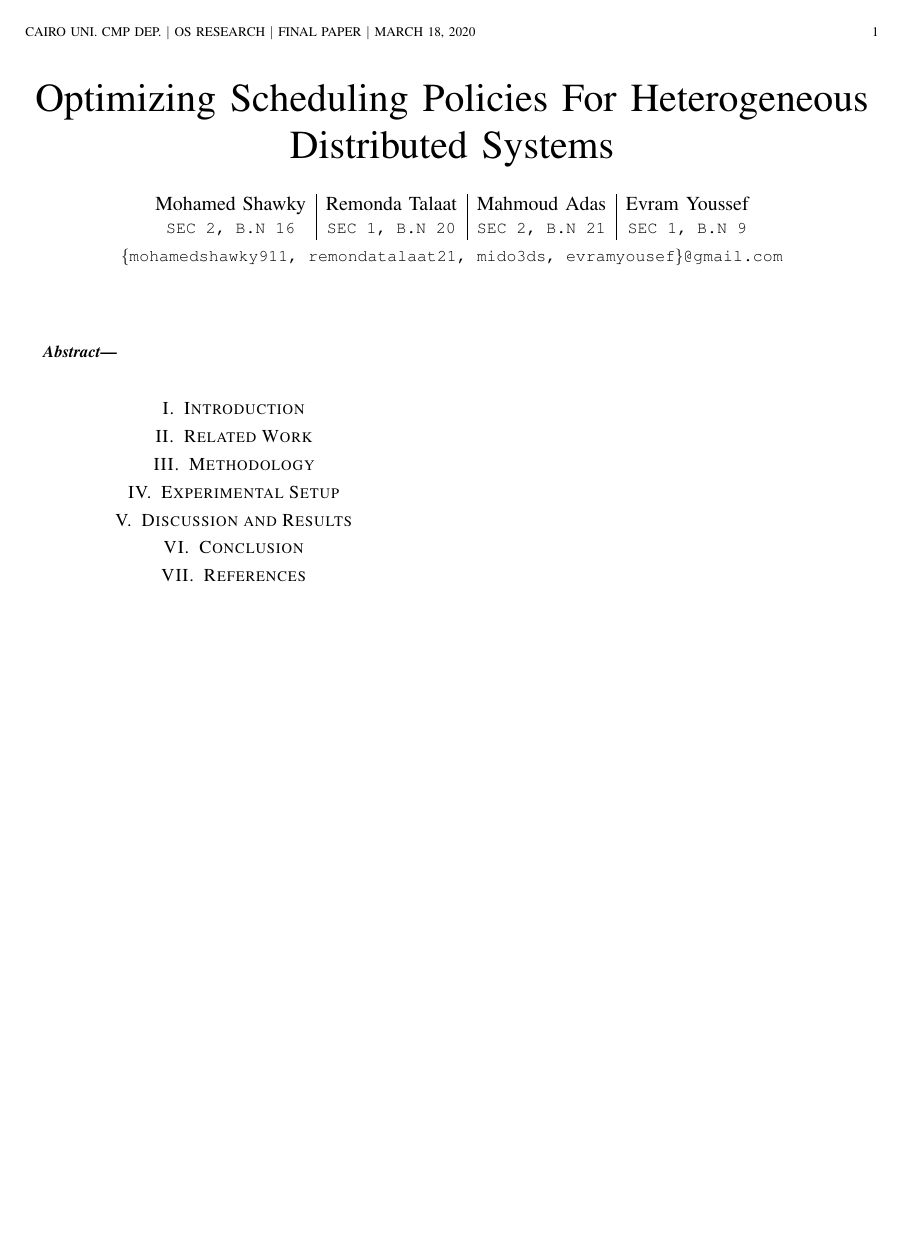
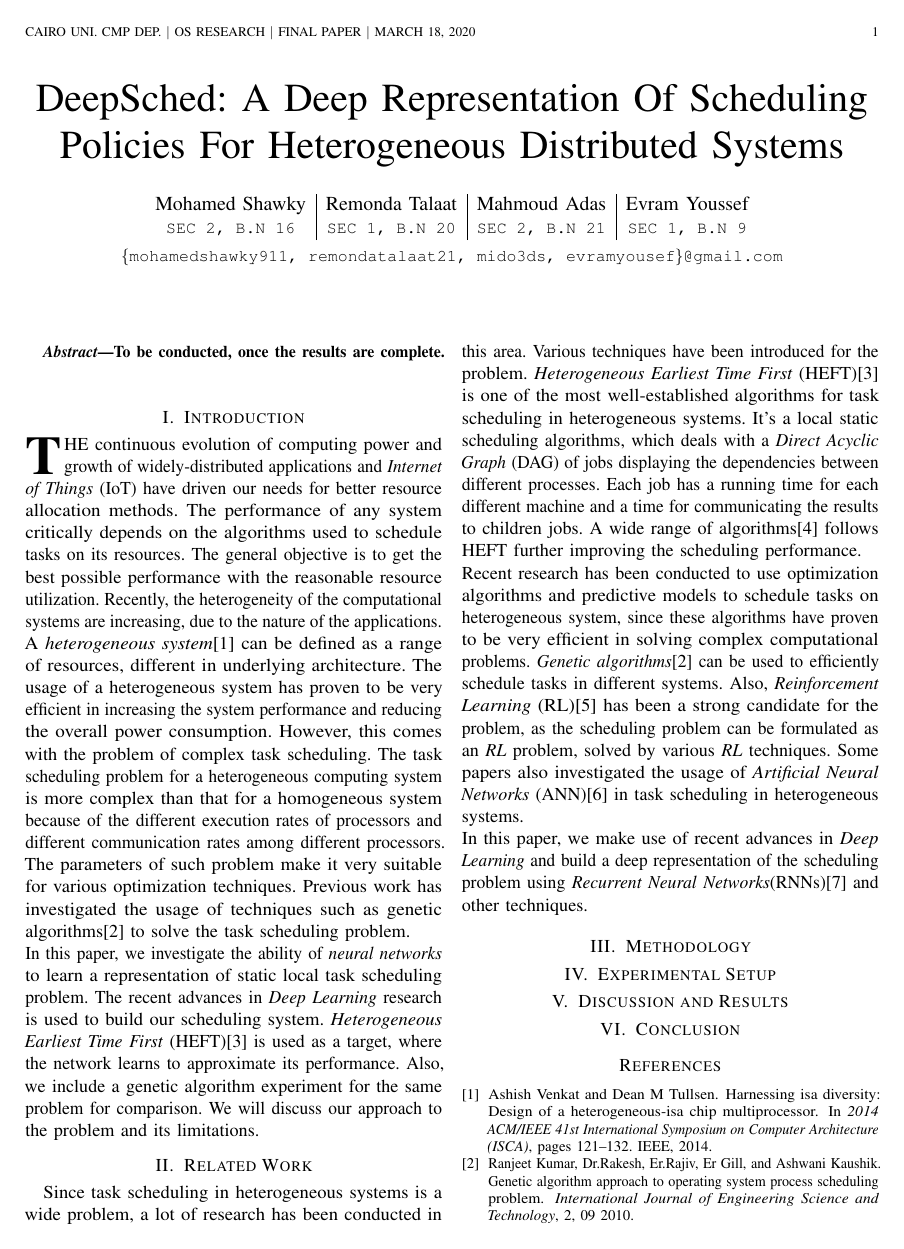
Before and after one commit to mido3ds/hetero-sys-sched-research, a LaTeX paper (paper/paper.tex, which reads paper/paper.bib): the whole page before the commit and page 1 of 2 after it. Compiled offline with pdfLaTeX; a missing font is replaced by an installed copy or a similar font; a LaTeX package or settings file that is missing is left out.

Commit message:
Introduction + Related Work

```diff
--- a/paper/paper.bib
+++ b/paper/paper.bib
@@ -9,3 +21,4 @@
+month={March},}
 
 @inbook{inbook,
 author = {Padole, Dr. Mamta and Shah, Ankit},
--- a/paper/paper.tex
+++ b/paper/paper.tex
@@ -2,7 +2,7 @@
 \usepackage[verbose,expansion=alltext,stretch=50]{microtype}
 \usepackage{graphicx}
 
-\title{Optimizing Scheduling Policies For Heterogeneous Distributed Systems}
+\title{DeepSched: A Deep Representation Of Scheduling Policies For Heterogeneous Distributed Systems}
 
 \author{
    \begin{tabular}{c| c| c| c}
@@ -19,12 +19,30 @@
 \maketitle
 
 \begin{abstract}
-
+To be conducted, once the results are complete.
 \end{abstract}
 
 \section{Introduction}
 
+\IEEEPARstart{T}{he} continuous evolution of computing power and growth of widely-distributed applications and \emph{Internet of Things} (IoT) have driven our needs for better resource allocation methods.
+The performance of any system critically depends on the algorithms used to schedule tasks on its resources.
+The general objective is to get the best possible performance with the reasonable resource utilization. Recently, the heterogeneity of the computational systems are increasing, due to the nature of the applications. \\
+A \emph{heterogeneous system}\cite{venkat2014harnessing} can be defined as a range of resources, different in underlying architecture. The usage of a heterogeneous system has proven to be very efficient in increasing the system performance and reducing the overall power consumption.
+However, this comes with the problem of complex task scheduling. The task scheduling problem for a heterogeneous computing system is more complex than that for a homogeneous system because of the different execution rates of processors and different communication rates among different processors.
+The parameters of such problem make it very suitable for various optimization techniques. Previous work has investigated the usage of techniques such as genetic algorithms\cite{article2} to solve the task scheduling problem. \\
+In this paper, we investigate the ability of \emph{neural networks} to learn a representation of static local task scheduling problem. The recent advances in \emph{Deep Learning} research is used to build our scheduling system.
+\emph{Heterogeneous Earliest Time First} (HEFT)\cite{993206} is used as a target, where the network learns to approximate its performance. Also, we include a genetic algorithm experiment for the same problem for comparison. We will discuss our approach to the problem and its limitations.
+
 \section{Related Work}
+
+Since task scheduling in heterogeneous systems is a wide problem, a lot of research has been conducted in this area. Various techniques have been introduced for the problem.
+\emph{Heterogeneous Earliest Time First} (HEFT)\cite{993206} is one of the most well-established algorithms for task scheduling in heterogeneous systems.
+It's a local static scheduling algorithms, which deals with a \emph{Direct Acyclic Graph} (DAG) of jobs displaying the dependencies between different processes. Each job has a running time for each different machine and a time for communicating the results to children jobs.
+A wide range of algorithms\cite{inbook} follows HEFT further improving the scheduling performance. \\
+Recent research has been conducted to use optimization algorithms and predictive models to schedule tasks on heterogeneous system, since these algorithms have proven to be very efficient in solving complex computational problems.
+\emph{Genetic algorithms}\cite{article2} can be used to efficiently schedule tasks in different systems. Also, \emph{Reinforcement Learning} (RL)\cite{ORHEAN2018292} has been a strong candidate for the problem, as the scheduling problem can be formulated as an \emph{RL} problem, solved by various \emph{RL} techniques.
+Some papers also investigated the usage of \emph{Artificial Neural Networks} (ANN)\cite{article3} in task scheduling in heterogeneous systems. \\
+In this paper, we make use of recent advances in \emph{Deep Learning} and build a deep representation of the scheduling problem using \emph{Recurrent Neural Networks}(RNNs)\cite{chung2014empirical} and other techniques.
 
 \section{Methodology}
 
@@ -34,6 +52,9 @@
 
 \section{Conclusion}
 
-    \section{References}
+\medskip
+
+\bibliographystyle{unsrt}
+\bibliography{paper}
 
 \end{document}
```
Also changed, not shown: paper/deepsched.pdf (added), paper/paper.bib (36 more changed lines). Lines whose indentation alone changed are shown as unchanged.
